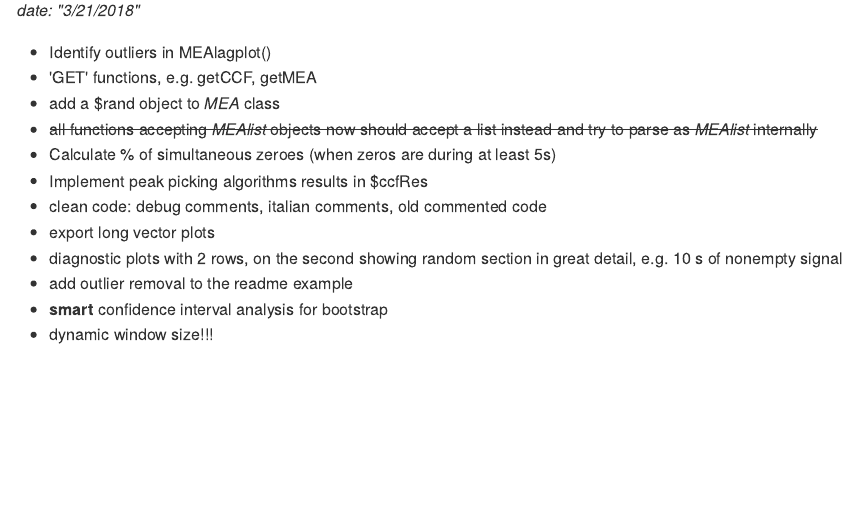
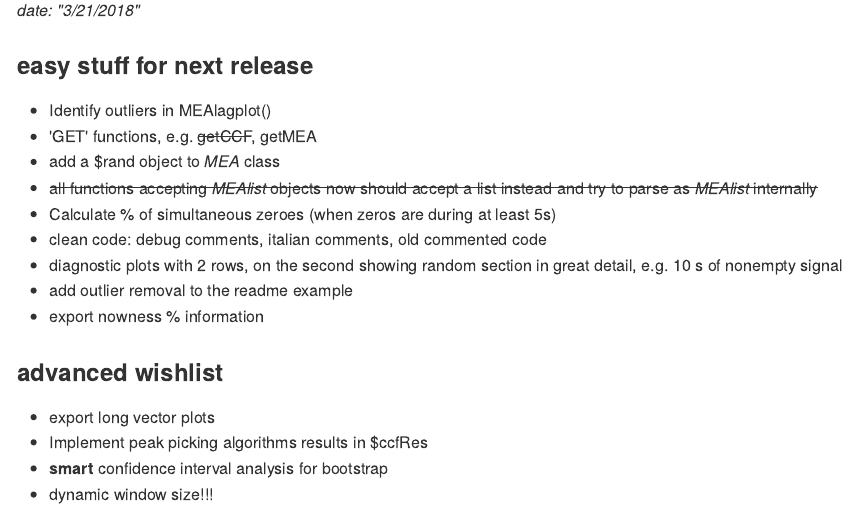
Before and after one commit to kleinbub/rMEA, an R Markdown document (tools/TODO.Rmd): the page in a window 1100 px wide, from 220 px down. The pictures show the output file tools/TODO.md that the author committed with the source, drawn offline in the style of GitHub.

Commit message:
todo organized

```diff
--- a/tools/TODO.Rmd
+++ b/tools/TODO.Rmd
@@ -12,16 +12,21 @@ knitr::opts_chunk$set(echo = TRUE)
 ## 1.0.0.9011
 _date: "3/21/2018"_
 
+### easy stuff for next release
+
 * Identify outliers in MEAlagplot()
-* 'GET' functions, e.g. getCCF, getMEA
+* 'GET' functions, e.g. ~~getCCF~~, getMEA
 * add a $rand object to _MEA_ class
 * ~~all functions accepting _MEAlist_ objects now should accept a list instead and try to parse as _MEAlist_ internally~~
 * Calculate % of simultaneous zeroes (when zeros are during at least 5s)
-* Implement peak picking algorithms results in $ccfRes
 * clean code: debug comments, italian comments, old commented code
-* export long vector plots
 * diagnostic plots with 2 rows, on the second showing random section in great detail, e.g. 10 s of nonempty signal
 * add outlier removal to the readme example
+* export nowness % information
+
+### advanced wishlist
+* export long vector plots
+* Implement peak picking algorithms results in $ccfRes
 * **smart** confidence interval analysis for bootstrap
 * dynamic window size!!!
 * cross-validation to define a confidence band for each lag value, instead of mean (for MEAlagplots and group/bootstrap comparisons)
```
Also changed, not shown: tools/TODO.md.
